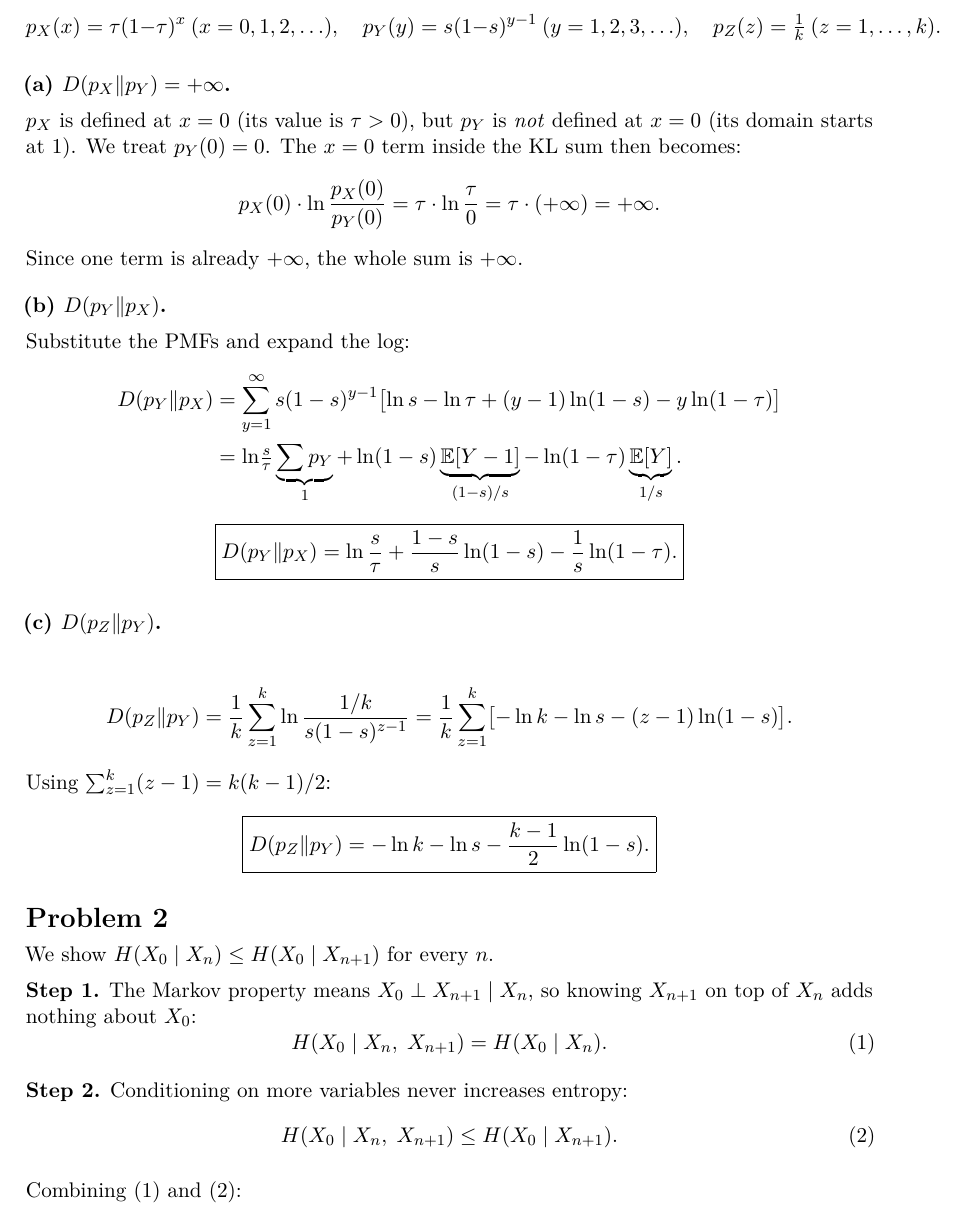
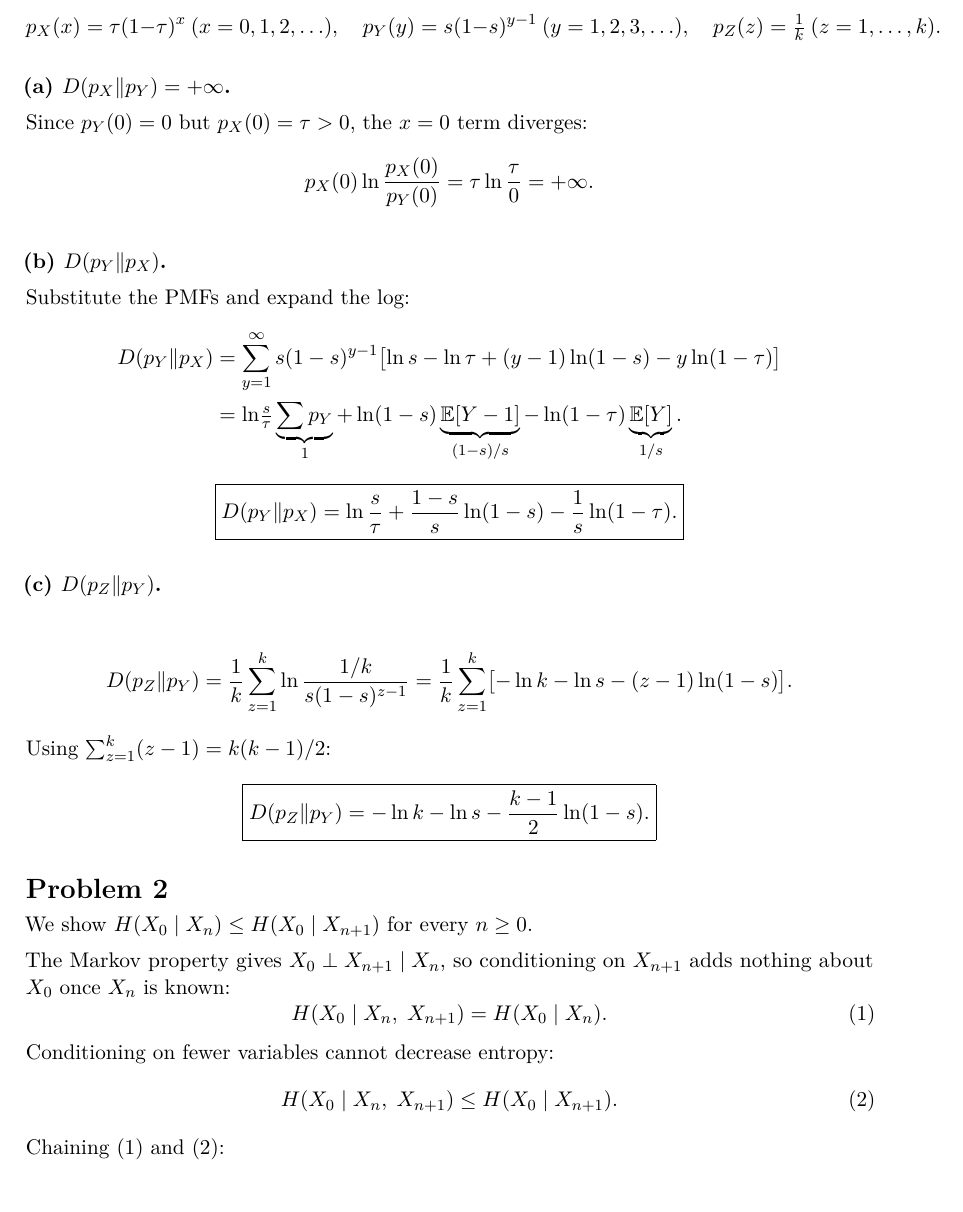
Before and after one commit to KereMath/EE533, a LaTeX problem sheet (assignment2/hw2.tex): part of page 1 of 2, cut so that both start at the same text. Compiled offline with pdfLaTeX.

Commit message:
hw2 done

```diff
--- a/assignment2/hw2.tex
+++ b/assignment2/hw2.tex
@@ -34,17 +34,10 @@
 \medskip
 \textbf{(a) $D(p_X\|p_Y) = +\infty$.}
 
-$p_X$ is defined at $x=0$ (its value is $\tau > 0$),
-but $p_Y$ is \emph{not} defined at $x=0$ (its domain starts at 1).
-We treat $p_Y(0) = 0$.
-The $x=0$ term inside the KL sum then becomes:
+Since $p_Y(0)=0$ but $p_X(0)=\tau>0$, the $x=0$ term diverges:
 \[
-  p_X(0)\cdot\ln\frac{p_X(0)}{p_Y(0)}
-  = \tau\cdot\ln\frac{\tau}{0}
-  = \tau\cdot(+\infty)
-  = +\infty.
+  p_X(0)\ln\frac{p_X(0)}{p_Y(0)} = \tau\ln\frac{\tau}{0} = +\infty.
 \]
-Since one term is already $+\infty$, the whole sum is $+\infty$.
 
 \medskip
 \textbf{(b) $D(p_Y\|p_X)$.}
@@ -78,20 +71,17 @@ Using $\sum_{z=1}^{k}(z-1)=k(k-1)/2$:
 %-----------------------------------------------------------------------
 \section*{Problem 2}
 
-We show $H(X_0\mid X_n)\le H(X_0\mid X_{n+1})$ for every $n$.
+We show $H(X_0\mid X_n)\le H(X_0\mid X_{n+1})$ for every $n\ge 0$.
 
-\textbf{Step 1.} The Markov property means $X_0\perp X_{n+1}\mid X_n$,
-so knowing $X_{n+1}$ on top of $X_n$ adds nothing about $X_0$:
+The Markov property gives $X_0\perp X_{n+1}\mid X_n$, so conditioning on $X_{n+1}$ adds nothing about $X_0$ once $X_n$ is known:
 \[
   H(X_0\mid X_n,\;X_{n+1}) = H(X_0\mid X_n). \tag{1}
 \]
-
-\textbf{Step 2.} Conditioning on more variables never increases entropy:
+Conditioning on fewer variables cannot decrease entropy:
 \[
   H(X_0\mid X_n,\;X_{n+1}) \le H(X_0\mid X_{n+1}). \tag{2}
 \]
-
-Combining (1) and (2):
+Chaining (1) and (2):
 \[
   H(X_0\mid X_n)
   \;\overset{(1)}{=}\;
```
Also changed, not shown: assignment2/hw2.pdf, assignment2/hw2.tex (1 more changed lines), 1 other file.
